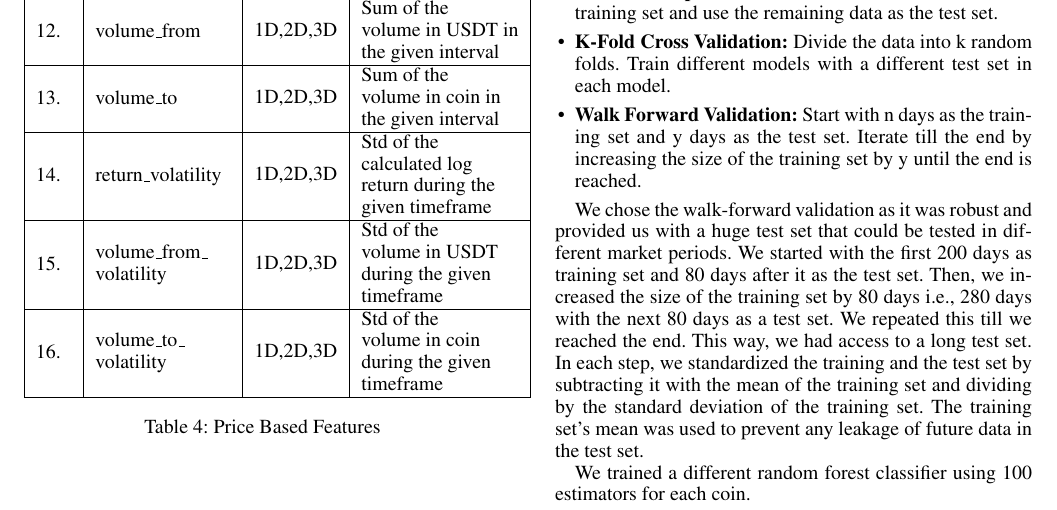
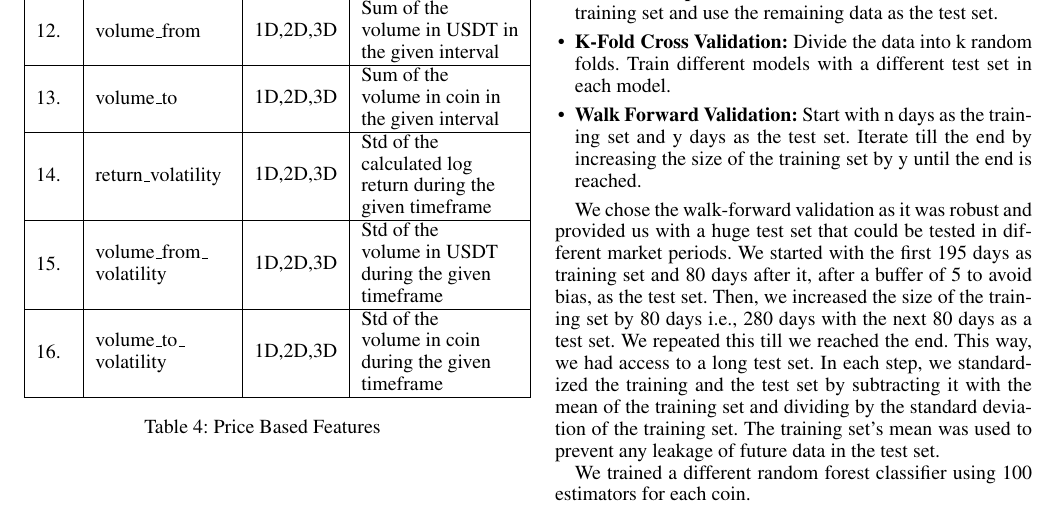
Before and after one commit to warproxxx/insider-trading-paper, a LaTeX paper (paper.tex): part of page 5 of 14, cut so that both start at the same text. Compiled offline with pdfLaTeX.

Commit message:
Clarifying something

```diff
--- a/paper.tex
+++ b/paper.tex
@@ -392,7 +392,7 @@ We had three options:
 
 We chose the walk-forward validation as it was robust and provided us with a huge test set that could be
 tested in different market periods.
-We started with the first 200 days as training set and 80 days after it as the test
+We started with the first 195 days as training set and 80 days after it, after a buffer of 5 to avoid bias, as the test
  set. Then, we increased the size
  of the training set by 80 days i.e., 280 days with the next 80 days as a test set.
  We repeated this till we reached the end. This way, we had
```
Also changed, not shown: paper.pdf, 4 other files.
